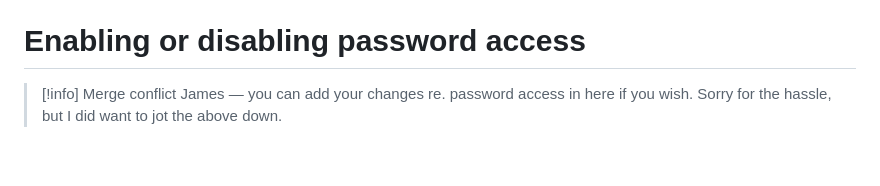
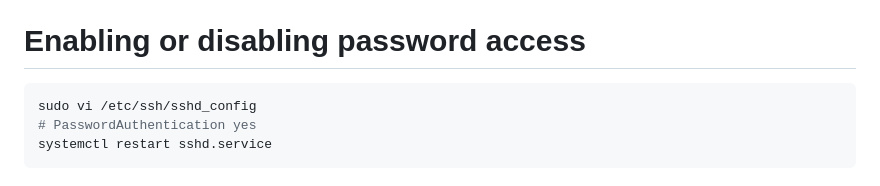
Before and after one commit to p4p-83/docs, a Markdown page: docs/Knowledgebase/SSH.md, the part around the change. Drawn GitHub-style.

Commit message:
docs(obsidian): :memo: add ssh password notes

````diff
--- a/docs/Knowledgebase/SSH.md
+++ b/docs/Knowledgebase/SSH.md
@@ -60,5 +60,8 @@ Ngrok also allows you to get a static domain, but unfortunately this only works
 
 # Enabling or disabling password access
 
-> [!info] Merge conflict
-> James — you can add your changes re. password access in here if you wish. Sorry for the hassle, but I did want to jot the above down.
+```sh
+sudo vi /etc/ssh/sshd_config
+# PasswordAuthentication yes
+systemctl restart sshd.service
+```
````
